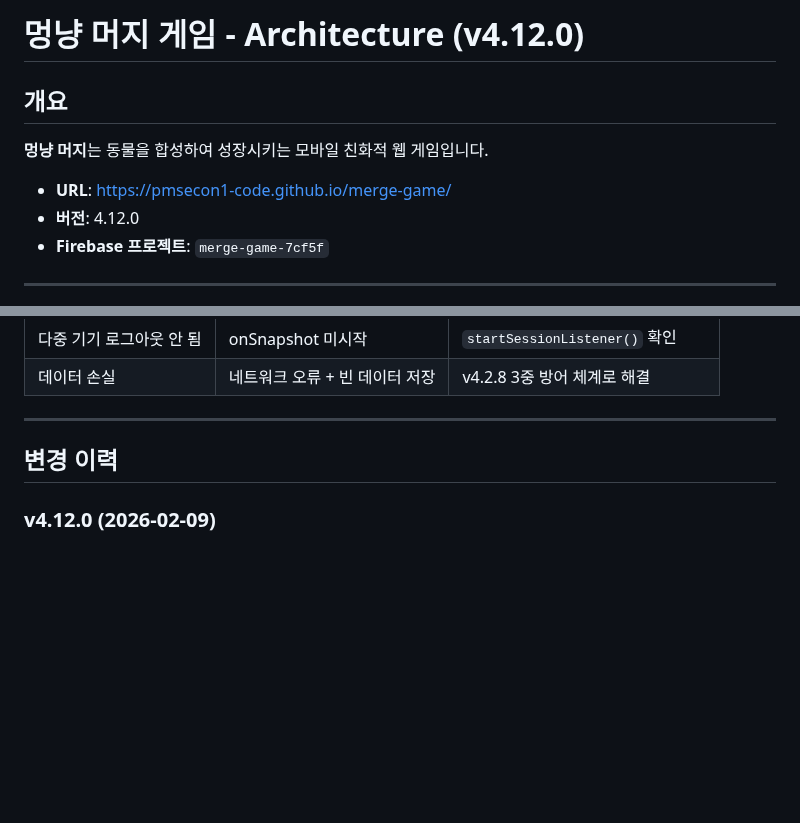
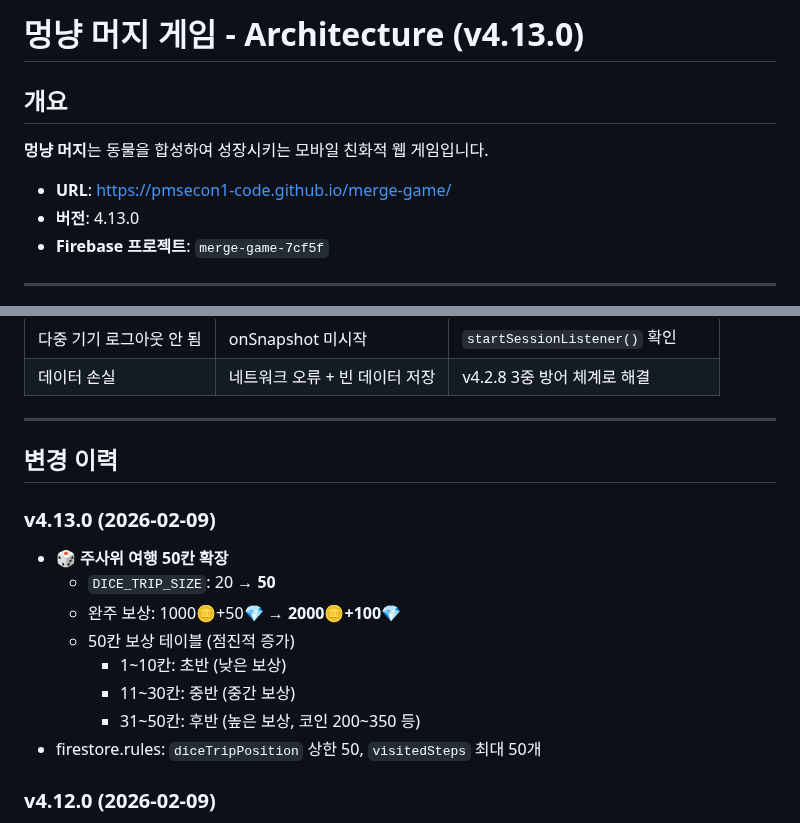
Before and after one commit to pmsecon1-code/merge-game, a Markdown page: handoff.md, 2 parts joined by grey strips. Rendered like a GitHub page; blank space fills up the shorter version.

Commit message:
docs: handoff.md v4.13.0 주사위 여행 50칸 확장
Co-Authored-By: Claude Opus 4.5 <noreply@anthropic.com>

```diff
--- a/handoff.md
+++ b/handoff.md
@@ -1,11 +1,11 @@
-# 멍냥 머지 게임 - Architecture (v4.12.0)
+# 멍냥 머지 게임 - Architecture (v4.13.0)
 
 ## 개요
 
 **멍냥 머지**는 동물을 합성하여 성장시키는 모바일 친화적 웹 게임입니다.
 
 - **URL**: https://pmsecon1-code.github.io/merge-game/
-- **버전**: 4.12.0
+- **버전**: 4.13.0
 - **Firebase 프로젝트**: `merge-game-7cf5f`
 
 ---
@@ -594,6 +594,16 @@ firebase deploy --only firestore:rules   # 보안 규칙
 
 ## 변경 이력
 
+### v4.13.0 (2026-02-09)
+- 🎲 **주사위 여행 50칸 확장**
+  - `DICE_TRIP_SIZE`: 20 → **50**
+  - 완주 보상: 1000🪙+50💎 → **2000🪙+100💎**
+  - 50칸 보상 테이블 (점진적 증가)
+    - 1~10칸: 초반 (낮은 보상)
+    - 11~30칸: 중반 (중간 보상)
+    - 31~50칸: 후반 (높은 보상, 코인 200~350 등)
+- firestore.rules: `diceTripPosition` 상한 50, `visitedSteps` 최대 50개
+
 ### v4.12.0 (2026-02-09)
 - 주사위 여행 UI/UX 개선
   - 각 칸에 보상 아이콘+수량 표시 (예: 🪙10)
```
